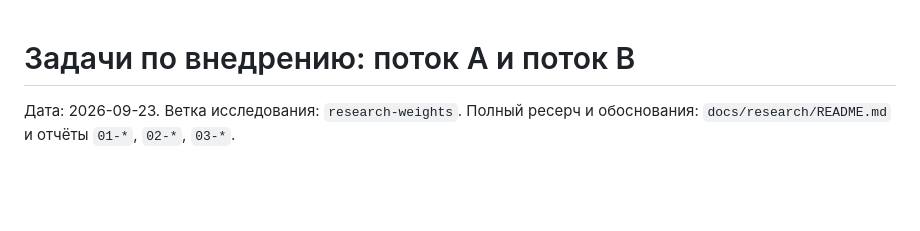
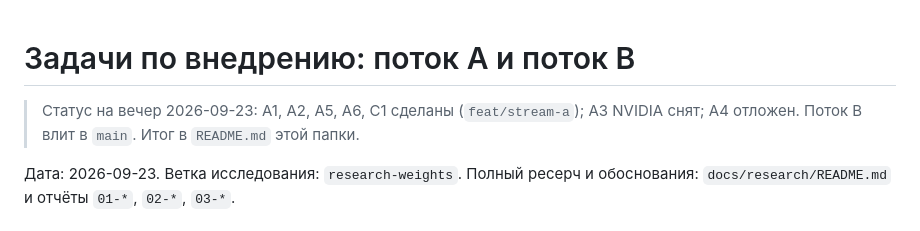
Before and after one commit to BAITC-Hacks/hack-109052e5-itshich, a Markdown page: docs/TASKS.md, the part around the change. GitHub-like rendering; blank space fills up the shorter version.

```diff
--- a/docs/TASKS.md
+++ b/docs/TASKS.md
@@ -1,4 +1,7 @@
 # Задачи по внедрению: поток A и поток B
+
+> Статус на вечер 2026-09-23: A1, A2, A5, A6, C1 сделаны (`feat/stream-a`);
+> A3 NVIDIA снят; A4 отложен. Поток B влит в `main`. Итог в `README.md` этой папки.
 
 Дата: 2026-09-23. Ветка исследования: `research-weights`. Полный ресерч и
 обоснования: `docs/research/README.md` и отчёты `01-*`, `02-*`, `03-*`.
```
Also changed, not shown: docs/research/README.md (+29 -2 lines), docs/research/TASKS.md (+3 -0 lines).
